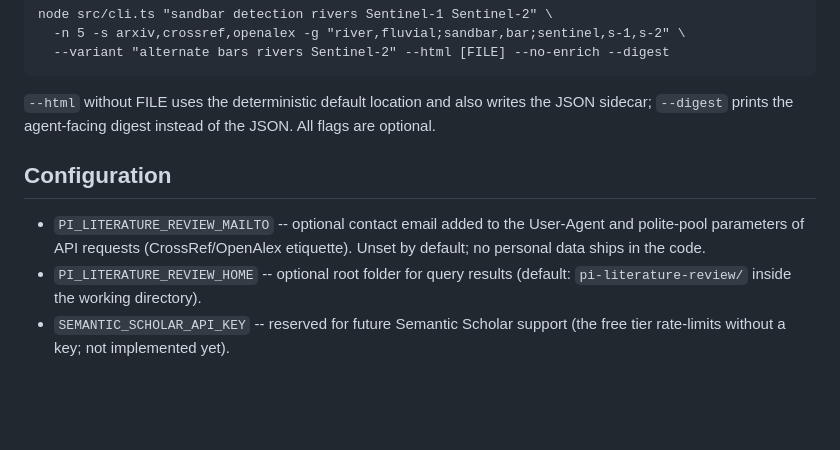
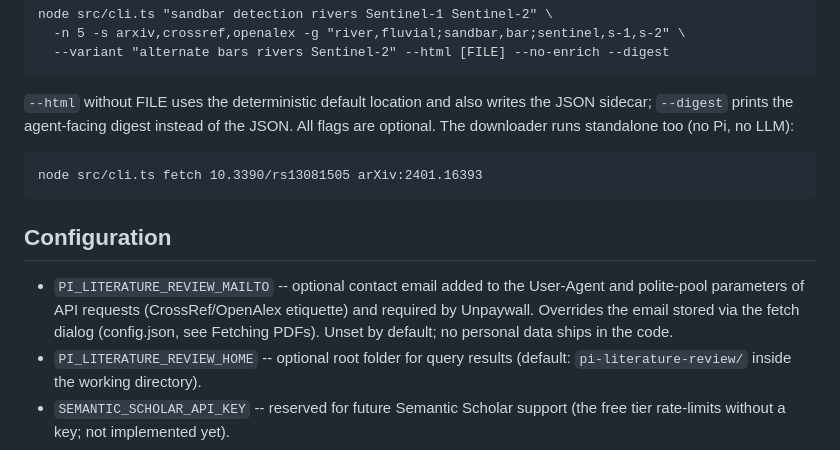
Before and after one commit to flindenberger/pi-literature-review, a Markdown page: README.md, the part around one of its changes. Rendered like a GitHub page; blank space fills up the shorter version.

````diff
--- a/README.md
+++ b/README.md
@@ -158,13 +202,18 @@ node src/cli.ts "sandbar detection rivers Sentinel-1 Sentinel-2" \
 
 `--html` without FILE uses the deterministic default location and also writes
 the JSON sidecar; `--digest` prints the agent-facing digest instead of the JSON.
-All flags are optional.
+All flags are optional. The downloader runs standalone too (no Pi, no LLM):
+
+```
+node src/cli.ts fetch 10.3390/rs13081505 arXiv:2401.16393
+```
 
 ## Configuration
 
 - `PI_LITERATURE_REVIEW_MAILTO` -- optional contact email added to the User-Agent and
-  polite-pool parameters of API requests (CrossRef/OpenAlex etiquette). Unset by
-  default; no personal data ships in the code.
+  polite-pool parameters of API requests (CrossRef/OpenAlex etiquette) and required
+  by Unpaywall. Overrides the email stored via the fetch dialog (config.json, see
+  Fetching PDFs). Unset by default; no personal data ships in the code.
 - `PI_LITERATURE_REVIEW_HOME` -- optional root folder for query results (default:
   `pi-literature-review/` inside the working directory).
 - `SEMANTIC_SCHOLAR_API_KEY` -- reserved for future Semantic Scholar support (the
````
Also changed, not shown: other parts of README.md (+55 -9 lines).
